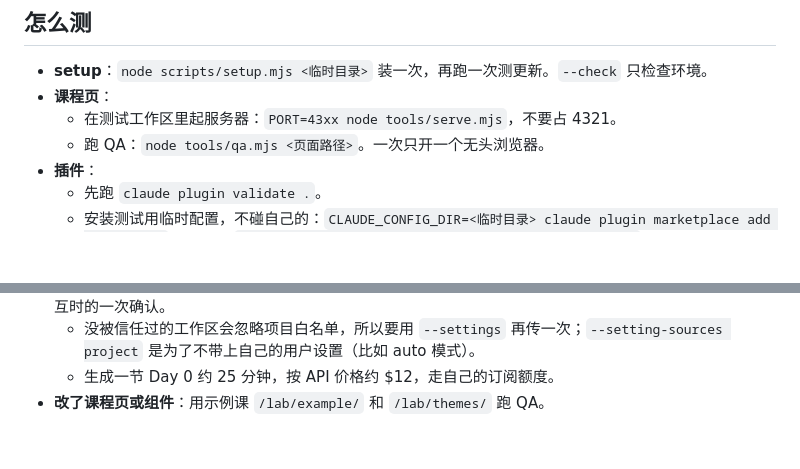
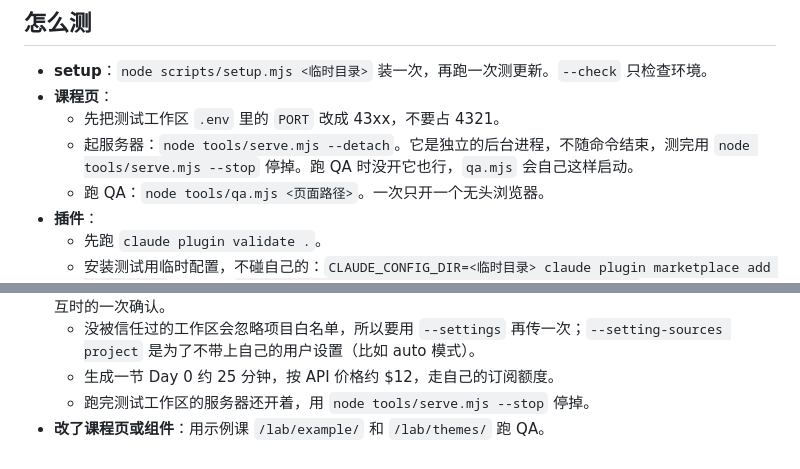
Before and after one commit to matt-chlorophyll/chlorophyll-learn, a Markdown page: CLAUDE.md, 2 parts joined by grey strips. Drawn GitHub-style; blank space fills up the shorter version.

Commit message:
docs: 开发说明改用 serve.mjs --detach / --stop 起停测试服务器
Co-Authored-By: Claude Opus 5.5 <noreply@anthropic.com>

```diff
--- a/CLAUDE.md
+++ b/CLAUDE.md
@@ -42,7 +42,8 @@
 
 - **setup**：`node scripts/setup.mjs <临时目录>` 装一次，再跑一次测更新。`--check` 只检查环境。
 - **课程页**：
-  - 在测试工作区里起服务器：`PORT=43xx node tools/serve.mjs`，不要占 4321。
+  - 先把测试工作区 `.env` 里的 `PORT` 改成 43xx，不要占 4321。
+  - 起服务器：`node tools/serve.mjs --detach`。它是独立的后台进程，不随命令结束，测完用 `node tools/serve.mjs --stop` 停掉。跑 QA 时没开它也行，`qa.mjs` 会自己这样启动。
   - 跑 QA：`node tools/qa.mjs <页面路径>`。一次只开一个无头浏览器。
 - **插件**：
   - 先跑 `claude plugin validate .`。
@@ -54,4 +55,5 @@
   再数 `"subtype":"permission_denied"`，每一条就是交互时的一次确认。
   - 没被信任过的工作区会忽略项目白名单，所以要用 `--settings` 再传一次；`--setting-sources project` 是为了不带上自己的用户设置（比如 auto 模式）。
   - 生成一节 Day 0 约 25 分钟，按 API 价格约 $12，走自己的订阅额度。
+  - 跑完测试工作区的服务器还开着，用 `node tools/serve.mjs --stop` 停掉。
 - **改了课程页或组件**：用示例课 `/lab/example/` 和 `/lab/themes/` 跑 QA。
```
